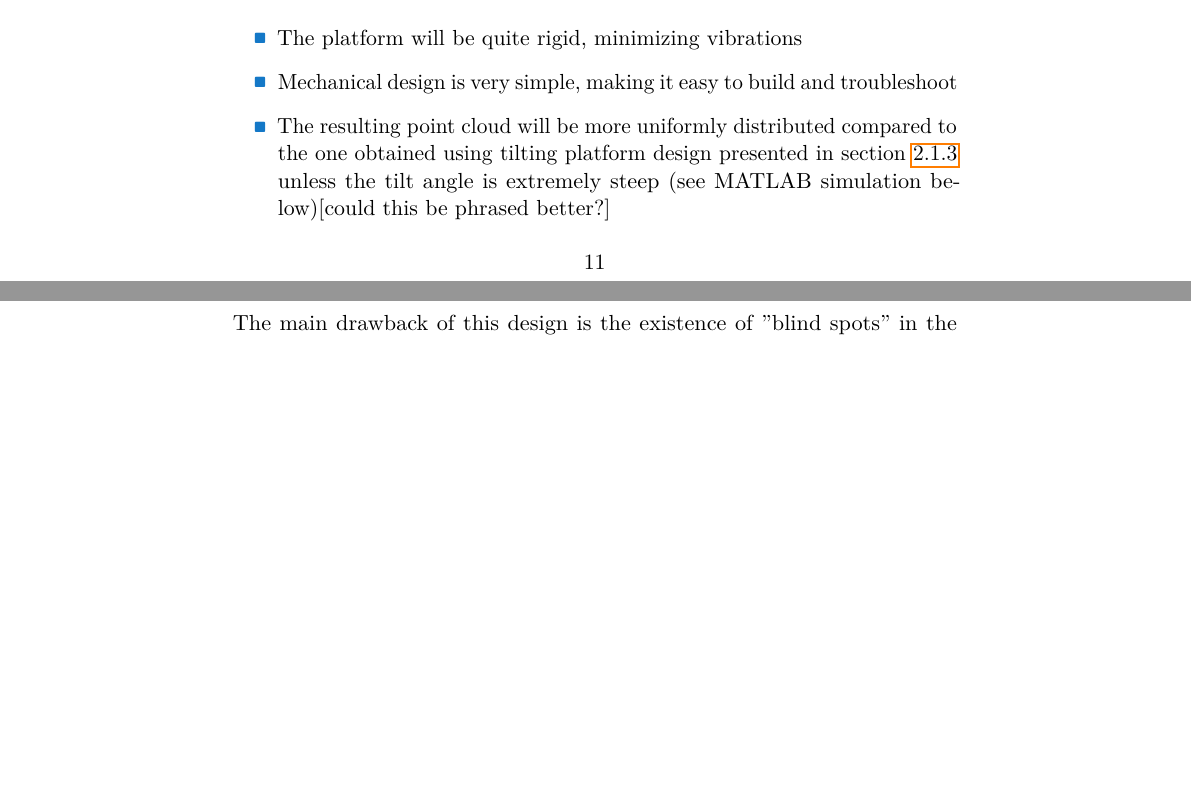
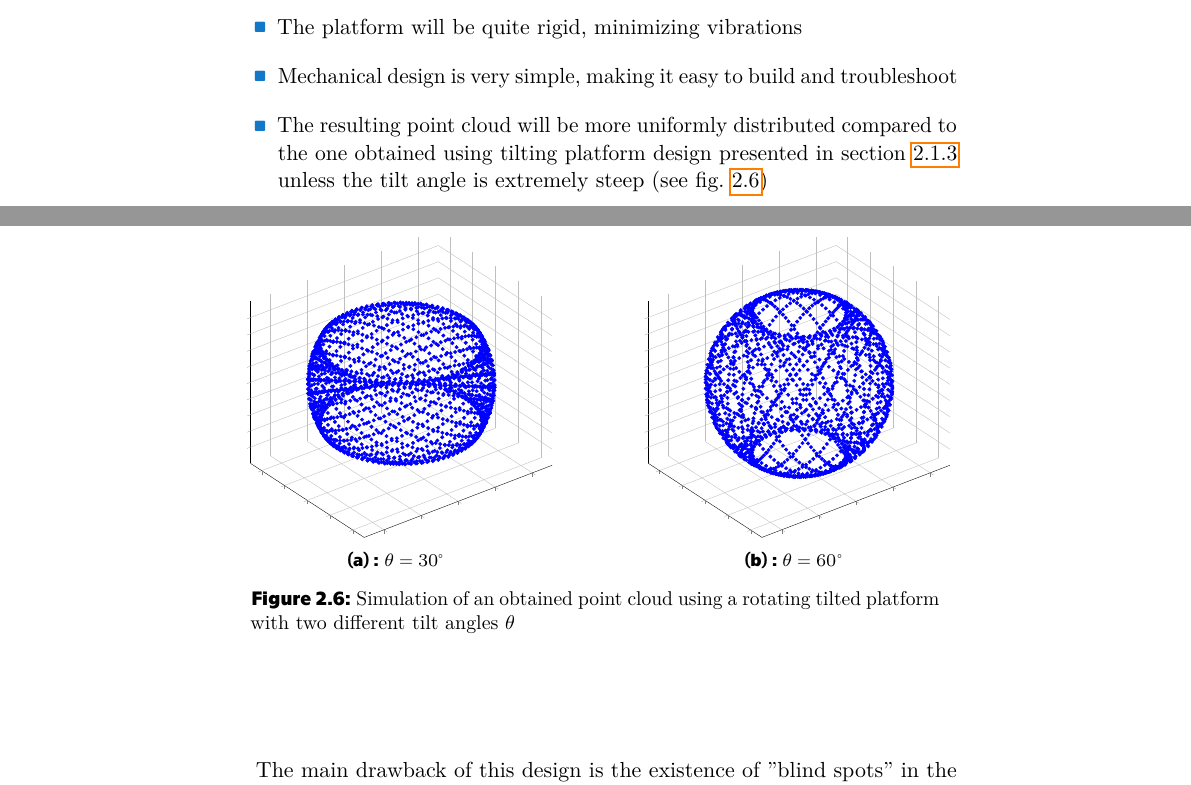
Before and after one commit to DarqSh/bap-novosad, a LaTeX thesis (psani_miniproject/miniproject/main.tex, which reads psani_miniproject/miniproject/design/design.tex): two parts of pages 17 and 18 of 23, joined at a grey line, cut so that both start at the same text, the shorter picture padded with empty space. The pictures show the PDF file psani_miniproject/miniproject/main.pdf that the author committed with the source.

Commit message:
Add simulations of point clouds with a rotating tilted platform to design/design.tex

```diff
--- a/psani_miniproject/miniproject/design/design.tex
+++ b/psani_miniproject/miniproject/design/design.tex
@@ -95,8 +95,29 @@ This design leverages the advantages of 2D \gls{lidar} sensors, such as fast dat
 \begin{itemize}
     \item The platform will be quite rigid, minimizing vibrations
     \item Mechanical design is very simple, making it easy to build and troubleshoot
-    \item The resulting point cloud will be more uniformly distributed compared to the one obtained using tilting platform design presented in \cref{sec:tilting_platform} unless the tilt angle is extremely steep (see MATLAB simulation below)[could this be phrased better?]
+    \item The resulting point cloud will be more uniformly distributed compared to the one obtained using tilting platform design presented in \cref{sec:tilting_platform} unless the tilt angle is extremely steep (see \cref{fig:rotate_pointCloud})
 \end{itemize}
+\begin{figure}[h!]
+    \centering
+
+    \begin{subfigure}{0.45\linewidth}
+        \centering
+        \input{design/30rotate_pointCloud.tex}
+        \caption{$\theta=30\degree$}
+        \label{fig:rotate_pointCloud:30}
+    \end{subfigure}
+    \hfill
+    \begin{subfigure}{0.45\linewidth}
+        \centering
+        \input{design/60rotate_pointCloud.tex}
+        \caption{$\theta=60\degree$}
+        \label{fig:rotate_pointCloud:60}
+    \end{subfigure}
+
+    \caption{Simulation of an obtained point cloud using a rotating tilted platform with two different tilt angles $\theta$}
+    \label{fig:rotate_pointCloud}
+\end{figure}
+
 The main drawback of this design is the existence of "blind spots" in the point cloud, which are areas that the \gls{lidar} cannot scan due to the tilt angle.
 However, this issue can be mitigated by carefully selecting the tilt angle based on the specific application in which the system will be used. (more on that in the next chapter) [system? :/]
 \subsection{Controlling the Platform}
```
Also changed, not shown: psani_miniproject/miniproject/main.pdf.
